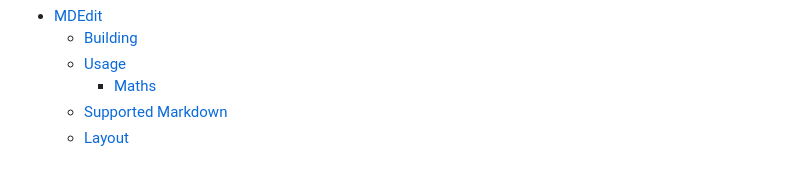
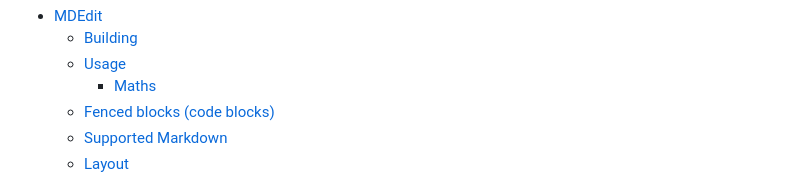
Before and after one commit to rdoetjes/mdedit, a Markdown page: README.md, the part around the change. GitHub-like rendering.

```diff
--- a/README.md
+++ b/README.md
@@ -12,6 +12,7 @@ Wayland), FreeBSD, macOS and Windows.
   - [Building](#building)
   - [Usage](#usage)
     - [Maths](#maths)
+  - [Fenced blocks (code blocks)](#fenced-blocks-code-blocks)
   - [Supported Markdown](#supported-markdown)
   - [Layout](#layout)
 
```
